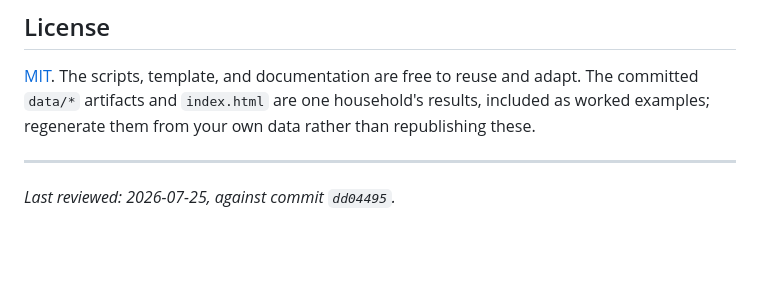
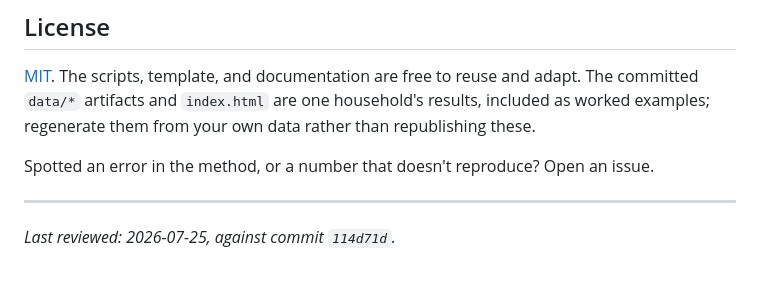
Before and after one commit to ookla-ariel-ride/SDGE-Analysis, a Markdown page: README.md, the part around one of its changes. Rendered like a GitHub page; blank space fills up the shorter version.

```diff
--- a/README.md
+++ b/README.md
@@ -290,6 +311,8 @@ With your own two files above plus current rates, the scripts regenerate every n
 The committed `data/*` artifacts and `index.html` are one household's results, included
 as worked examples; regenerate them from your own data rather than republishing these.
 
+Spotted an error in the method, or a number that doesn't reproduce? Open an issue.
+
 ---
 
-*Last reviewed: 2026-07-25, against commit `dd04495`.*
+*Last reviewed: 2026-07-25, against commit `114d71d`.*
```
Also changed, not shown: other parts of README.md (+28 -7 lines).
